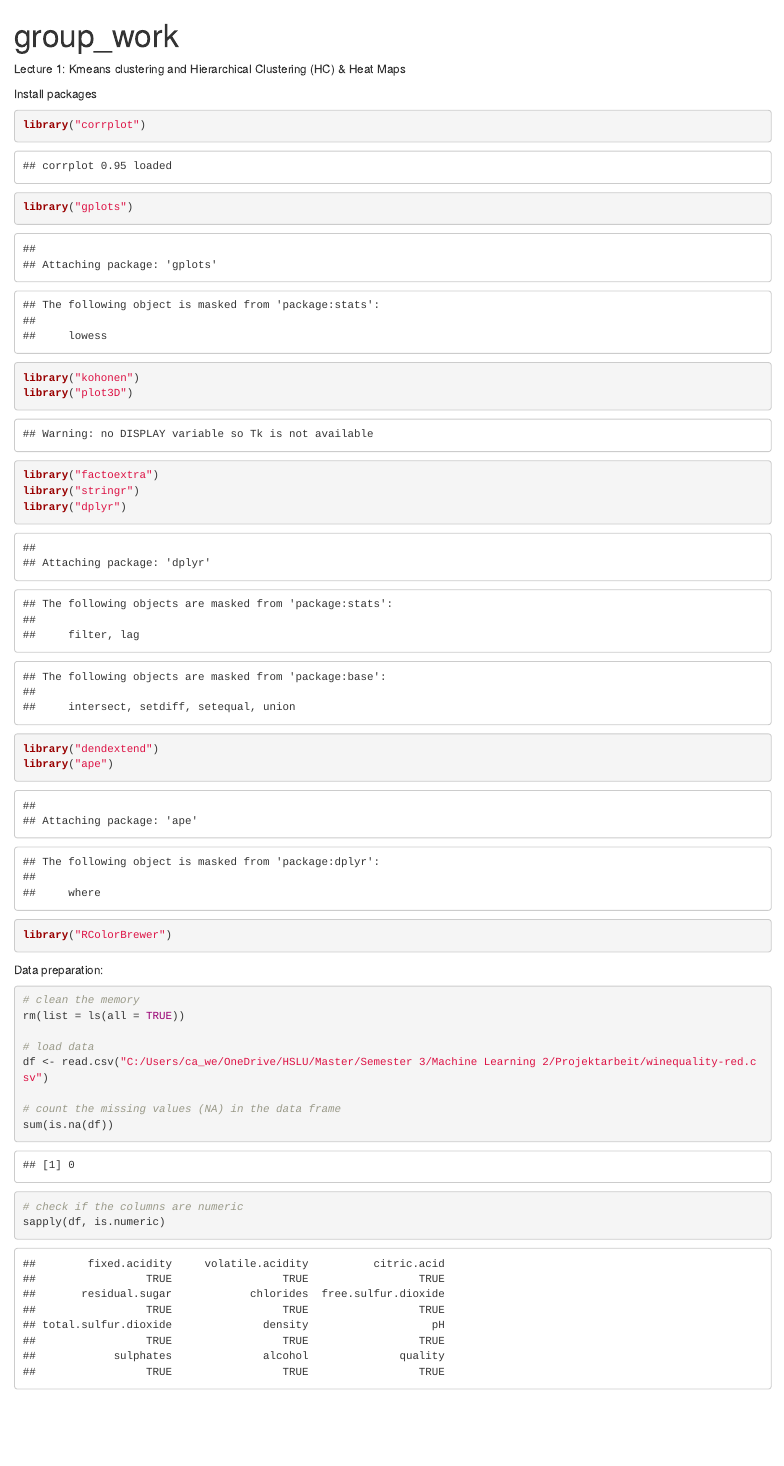
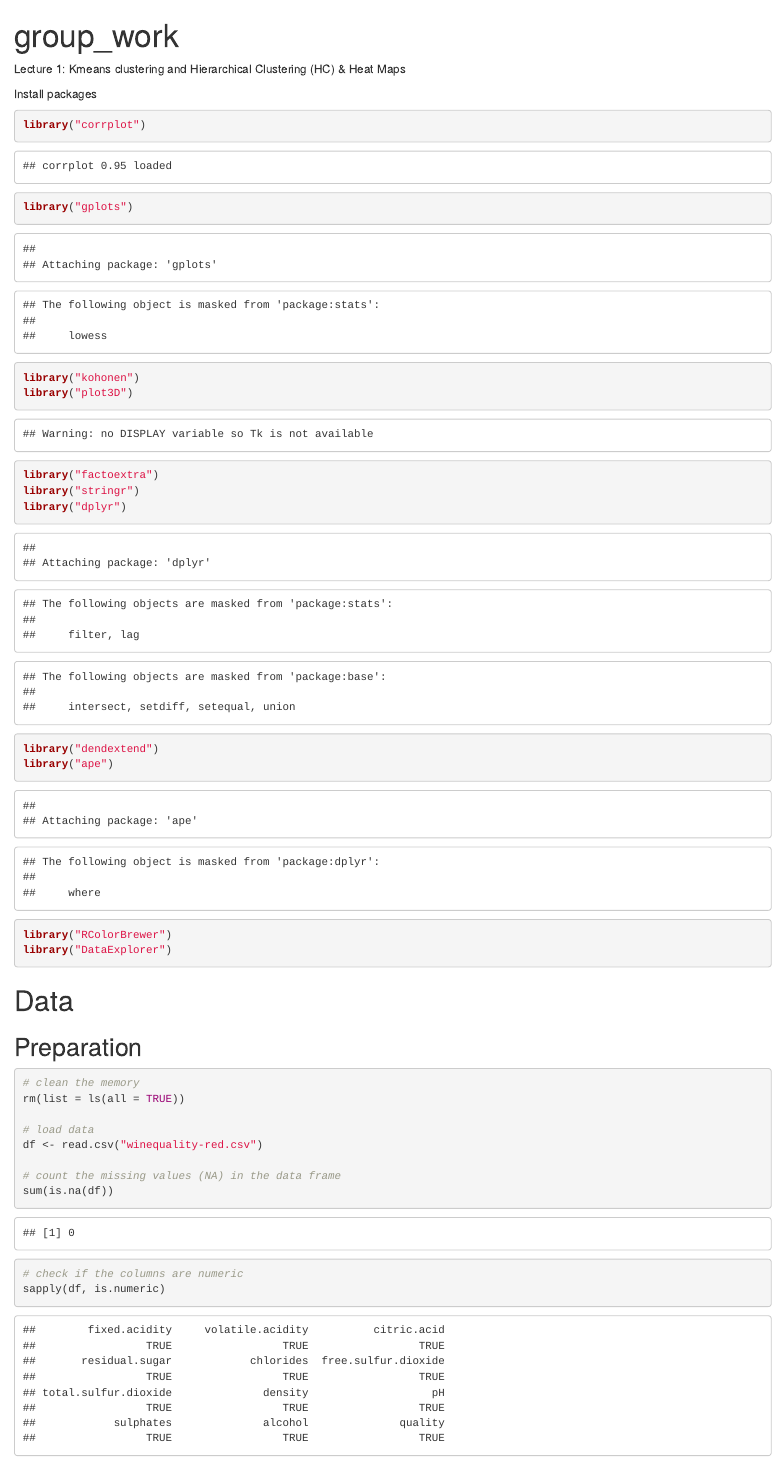
Before and after one commit to ramon-schildknecht/ml2_r_toolbox, an R Markdown document (group_work_carmela_.Rmd): the page in a window 1100 px wide, from its top. Rendered offline with R 4.5, knitr and Pandoc, with nearby package versions; code that draws random numbers runs with fixed seeds of ours; some code elsewhere in the file could not run offline.

Commit message:
inserted DataExplorer packages including create_report

````diff
--- a/group_work_carmela_.Rmd
+++ b/group_work_carmela_.Rmd
@@ -5,7 +5,7 @@ output: html_document
 Lecture 1: Kmeans clustering and Hierarchical Clustering (HC) & Heat Maps
 
 Install packages
-```{r}
+```{r install_packages, warning=TRUE}
 library("corrplot")
 library("gplots")
 library("kohonen")
@@ -16,16 +16,18 @@ library("dplyr")
 library("dendextend")
 library("ape")
 library("RColorBrewer")
+library("DataExplorer")
 
 ```
 
-Data preparation:
-```{r}
+# Data
+## Preparation
+```{r preparation}
 # clean the memory
 rm(list = ls(all = TRUE))
 
 # load data
-df <- read.csv("C:/Users/ca_we/OneDrive/HSLU/Master/Semester 3/Machine Learning 2/Projektarbeit/winequality-red.csv")
+df <- read.csv("winequality-red.csv")
 
 # count the missing values (NA) in the data frame
 sum(is.na(df))
````
Also changed, not shown: group_work_carmela_.Rmd (9 more changed lines).
